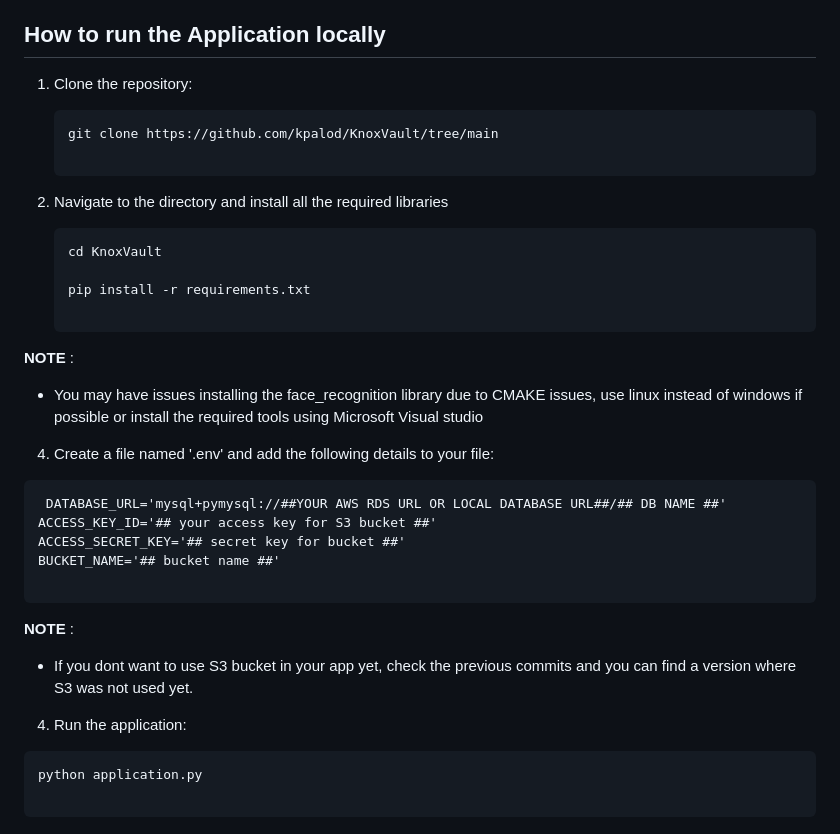
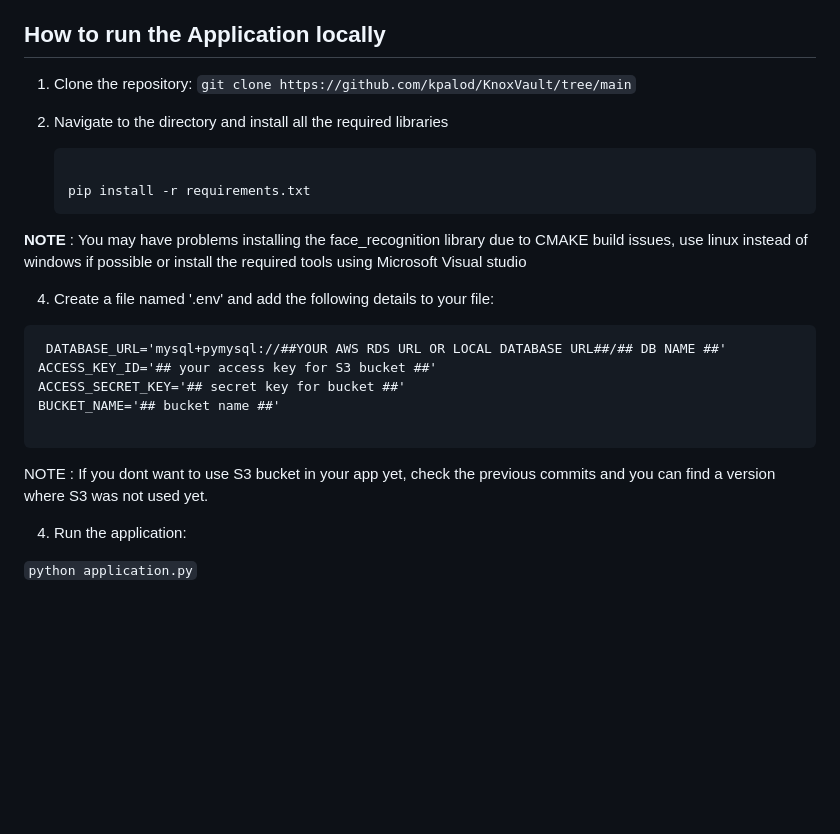
Before and after one commit to kpalod/KnoxVault, a Markdown page: README.md, the part around the change. Rendered like a GitHub page; blank space fills up the shorter version.

````diff
--- a/README.md
+++ b/README.md
@@ -52,21 +52,15 @@ Knoxvault is a secure and user-friendly cloud-based vault application that provi
 ## How to run the Application locally
 
 1. Clone the repository:
-   ```
-   git clone https://github.com/kpalod/KnoxVault/tree/main
+   ```git clone https://github.com/kpalod/KnoxVault/tree/main```
+2. Navigate to the directory and install all the required libraries
 
-   ```
-3. Navigate to the directory and install all the required libraries
-
-   ```
-   cd KnoxVault
+   ``` cd KnoxVault
 
    pip install -r requirements.txt
-
    ```
 
-**NOTE** :
-- You may have issues installing the face_recognition library due to CMAKE issues, use linux instead of windows if possible or install the required tools using Microsoft Visual studio
+**NOTE** : You may have problems installing the face_recognition library due to CMAKE build issues, use linux instead of windows if possible or install the required tools using Microsoft Visual studio
 
 4. Create a file named '.env' and add the following details to your file:
 ```
@@ -78,12 +72,8 @@ BUCKET_NAME='## bucket name ##'
 ```
 
 
-**NOTE** :
-- If you dont want to use S3 bucket in your app yet, check the previous commits and you can find a version where S3 was not used yet.
+NOTE : If you dont want to use S3 bucket in your app yet, check the previous commits and you can find a version where S3 was not used yet.
 
 4. Run the application:
 
-```
-python application.py
-
-```
+``` python application.py ```
````
